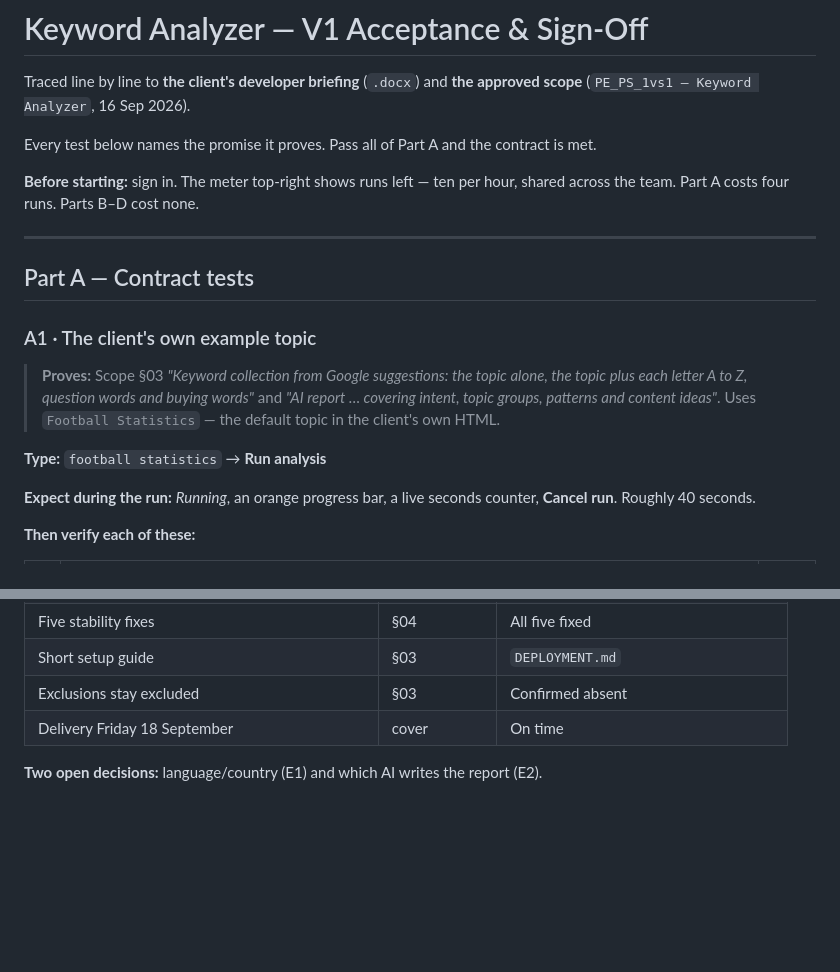
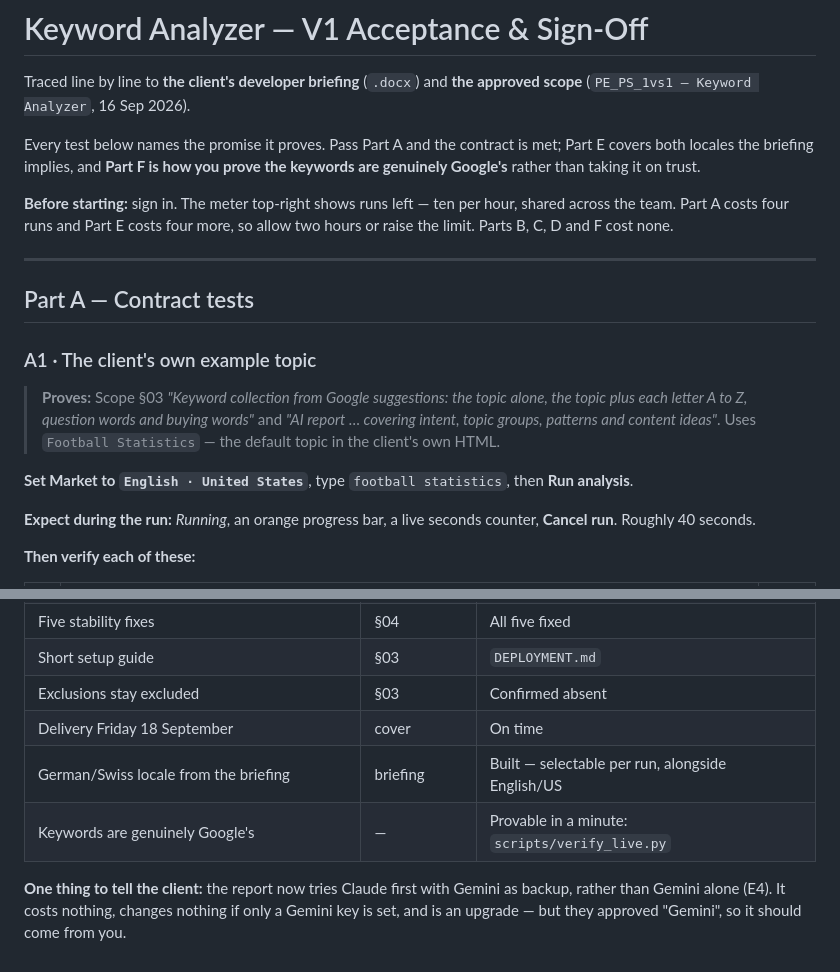
Before and after one commit to roy-sub/Keyword-Research-Intent-Analyzer, a Markdown page: TEST-PLAN-V1.md, 2 parts joined by grey strips. GitHub-like rendering; blank space fills up the shorter version.

```diff
--- a/TEST-PLAN-V1.md
+++ b/TEST-PLAN-V1.md
@@ -3,11 +3,13 @@
 Traced line by line to **the client's developer briefing** (`.docx`) and **the
 approved scope** (`PE_PS_1vs1 — Keyword Analyzer`, 16 Sep 2026).
 
-Every test below names the promise it proves. Pass all of Part A and the
-contract is met.
+Every test below names the promise it proves. Pass Part A and the contract is
+met; Part E covers both locales the briefing implies, and **Part F is how you
+prove the keywords are genuinely Google's** rather than taking it on trust.
 
 **Before starting:** sign in. The meter top-right shows runs left — ten per
-hour, shared across the team. Part A costs four runs. Parts B–D cost none.
+hour, shared across the team. Part A costs four runs and Part E costs four
+more, so allow two hours or raise the limit. Parts B, C, D and F cost none.
 
 ---
 
@@ -20,7 +22,8 @@ hour, shared across the team. Part A costs four runs. Parts B–D cost none.
 > and *"AI report … covering intent, topic groups, patterns and content ideas"*.
 > Uses `Football Statistics` — the default topic in the client's own HTML.
 
-**Type:** `football statistics` → **Run analysis**
+**Set Market to `English · United States`**, type `football statistics`, then
+**Run analysis**.
 
 **Expect during the run:** *Running*, an orange progress bar, a live seconds
 counter, **Cancel run**. Roughly 40 seconds.
@@ -250,5 +343,10 @@ service already quoted under §07.
 | Short setup guide | §03 | `DEPLOYMENT.md` |
 | Exclusions stay excluded | §03 | Confirmed absent |
 | Delivery Friday 18 September | cover | On time |
+| German/Swiss locale from the briefing | briefing | Built — selectable per run, alongside English/US |
+| Keywords are genuinely Google's | — | Provable in a minute: `scripts/verify_live.py` |
 
-**Two open decisions:** language/country (E1) and which AI writes the report (E2).
+**One thing to tell the client:** the report now tries Claude first with
+Gemini as backup, rather than Gemini alone (E4). It costs nothing, changes
+nothing if only a Gemini key is set, and is an upgrade — but they approved
+"Gemini", so it should come from you.
```
Also changed, not shown: other parts of TEST-PLAN-V1.md (+131 -41 lines).
